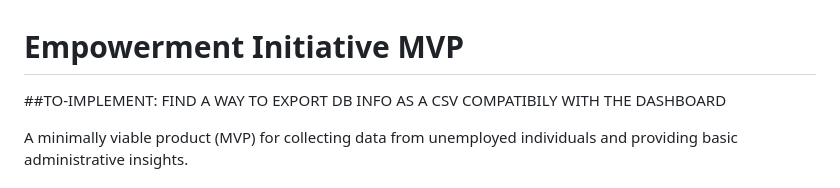
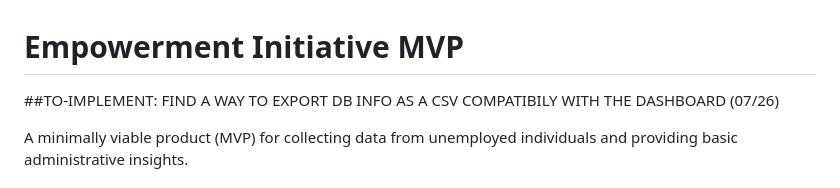
Before and after one commit to dreadnought147/skills-collect, a Markdown page: readme.md, the part around the change. Rendered like a GitHub page.

```diff
--- a/readme.md
+++ b/readme.md
@@ -1,6 +1,6 @@
 # Empowerment Initiative MVP
 
-##TO-IMPLEMENT: FIND A WAY TO EXPORT DB INFO AS A CSV COMPATIBILY WITH THE DASHBOARD
+##TO-IMPLEMENT: FIND A WAY TO EXPORT DB INFO AS A CSV COMPATIBILY WITH THE DASHBOARD (07/26)
 
 A minimally viable product (MVP) for collecting data from unemployed individuals and providing basic administrative insights.
 
```
